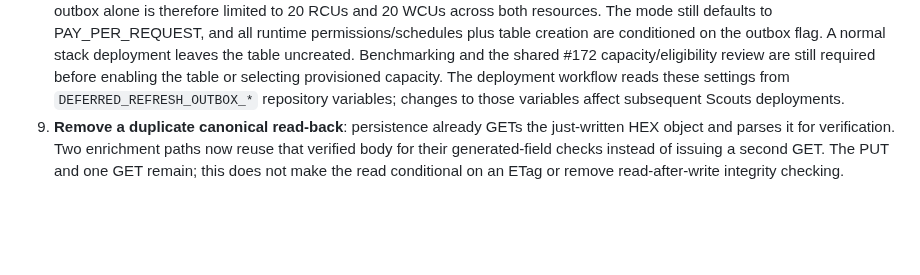
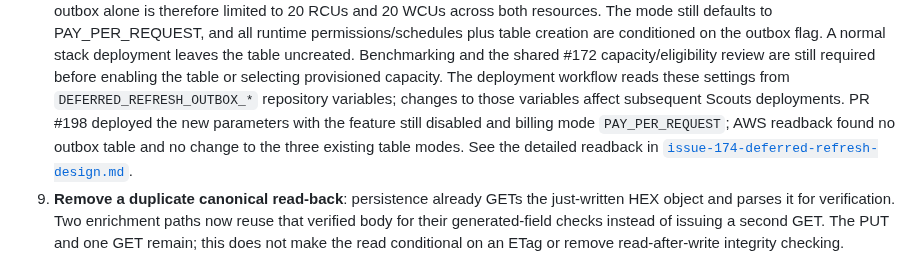
Before and after one commit to antonio1000homens/scouts, a Markdown page: docs/issue-174-s3-cost-rollout.md, the part around the change. Drawn GitHub-style; blank space fills up the shorter version.

```diff
--- a/docs/issue-174-s3-cost-rollout.md
+++ b/docs/issue-174-s3-cost-rollout.md
@@ -425,6 +425,10 @@ not measure a change in bucket-wide S3 requests or charges.
    or selecting provisioned capacity. The deployment workflow reads these
    settings from `DEFERRED_REFRESH_OUTBOX_*` repository variables; changes to
    those variables affect subsequent Scouts deployments.
+   PR #198 deployed the new parameters with the feature still disabled and
+   billing mode `PAY_PER_REQUEST`; AWS readback found no outbox table and no
+   change to the three existing table modes. See the detailed readback in
+   [`issue-174-deferred-refresh-design.md`](issue-174-deferred-refresh-design.md).
 9. **Remove a duplicate canonical read-back**: persistence already GETs the
    just-written HEX object and parses it for verification. Two enrichment
    paths now reuse that verified body for their generated-field checks instead
```
Also changed, not shown: docs/issue-174-deferred-refresh-design.md (+22 -5 lines).
